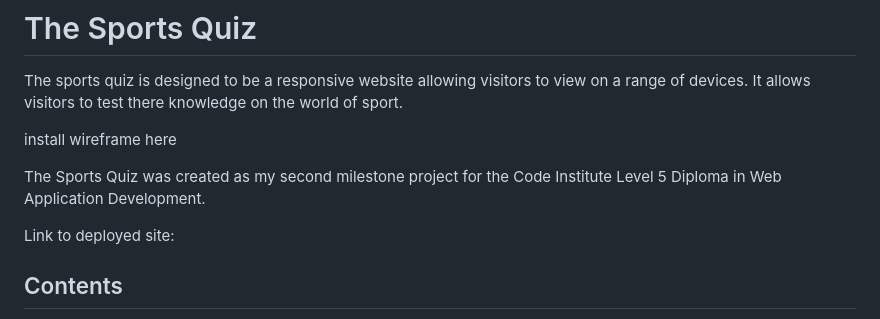
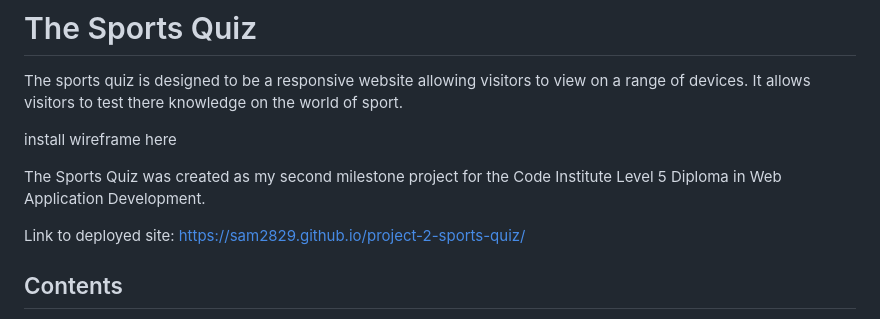
Before and after one commit to sam2829/project-2-sports-quiz, a Markdown page: README.md, the part around the change. Drawn GitHub-style.

Commit message:
Add link to deployed webiste to read me

```diff
--- a/README.md
+++ b/README.md
@@ -6,7 +6,7 @@ install wireframe here
 
 The Sports Quiz was created as my second milestone project for the Code Institute Level 5 Diploma in Web Application Development.
 
-Link to deployed site:
+Link to deployed site:  https://sam2829.github.io/project-2-sports-quiz/
 
 ## Contents
 
```
